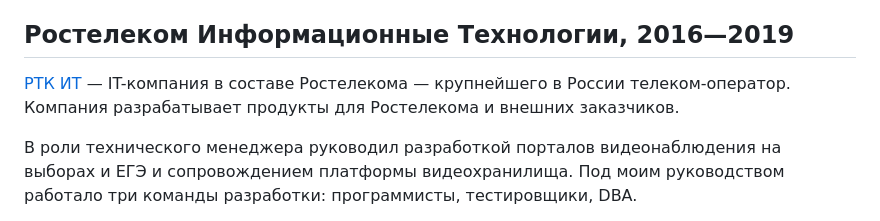
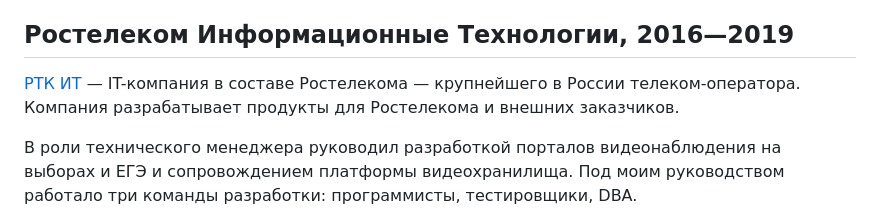
Before and after one commit to moigagoo/moigagoo.github.io, a Markdown page: src/ru.md, the part around the change. Drawn GitHub-style.

Commit message:
Add missing letter

```diff
--- a/src/ru.md
+++ b/src/ru.md
@@ -44,7 +44,7 @@ Doumo — продуктовая компания из Нью-Йорка, раз
 
 ## Ростелеком Информационные Технологии, 2016—2019
 
-[РТК ИТ](https://rtkit.ru) — IT-компания в составе Ростелекома — крупнейшего в России телеком-оператор. Компания разрабатывает продукты для Ростелекома и внешних заказчиков.
+[РТК ИТ](https://rtkit.ru) — IT-компания в составе Ростелекома — крупнейшего в России телеком-оператора. Компания разрабатывает продукты для Ростелекома и внешних заказчиков.
 
 В роли технического менеджера руководил разработкой порталов видеонаблюдения на выборах и ЕГЭ и сопровождением платформы видеохранилища. Под моим руководством работало три команды разработки: программисты, тестировщики, DBA.
 
```
